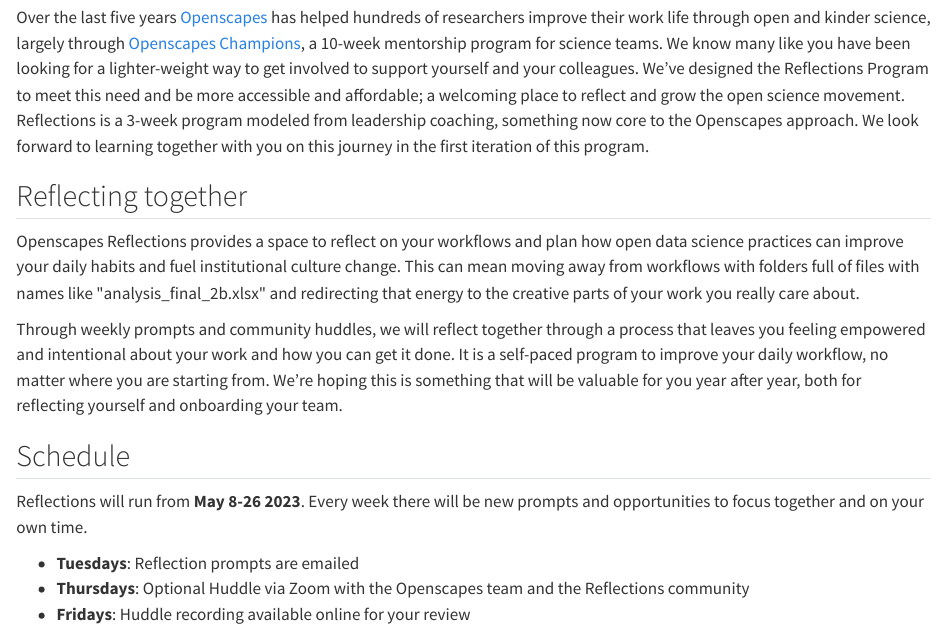
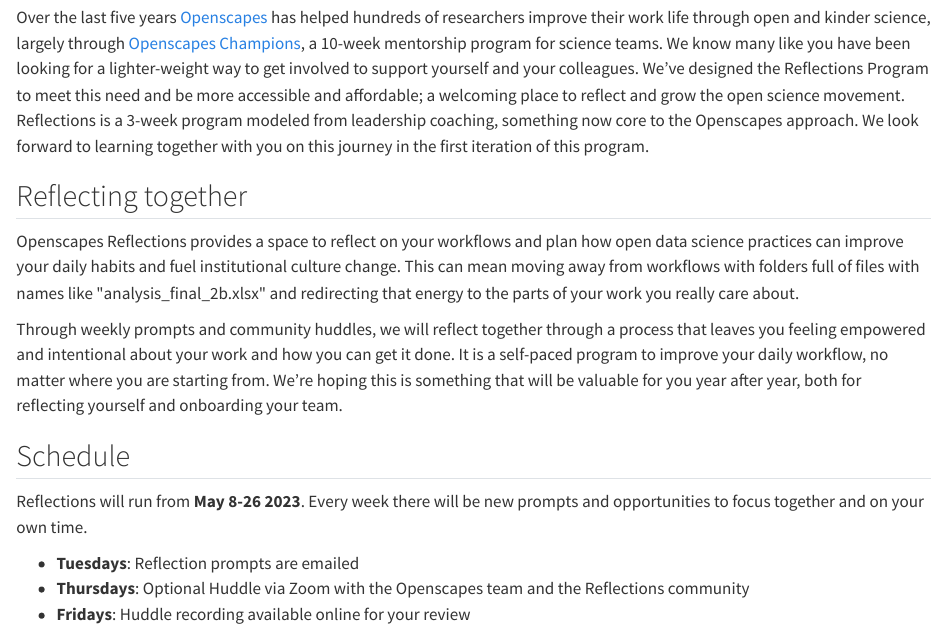
Before and after one commit to jmasterman1/Openscapes-Reflections-booklet, a Quarto document (index.qmd): the page in a window 1100 px wide, from 120 px down. Rendered offline with R 4.5, knitr and Pandoc in place of Quarto, with nearby package versions.

Commit message:
Update index.qmd

````diff
--- a/index.qmd
+++ b/index.qmd
@@ -14,7 +14,7 @@
 ```
 ## Reflecting together
 
-Openscapes Reflections provides a space to reflect on your workflows and plan how open data science practices can improve your daily habits and fuel institutional culture change. This can mean moving away from workflows with folders full of files with names like \"analysis_final_2b.xlsx\" and redirecting that energy to the creative parts of your work you really care about.
+Openscapes Reflections provides a space to reflect on your workflows and plan how open data science practices can improve your daily habits and fuel institutional culture change. This can mean moving away from workflows with folders full of files with names like \"analysis_final_2b.xlsx\" and redirecting that energy to the parts of your work you really care about.
 
 Through weekly prompts and community huddles, we will reflect together through a process that leaves you feeling empowered and intentional about your work and how you can get it done. It is a self-paced program to improve your daily workflow, no matter where you are starting from. We're hoping this is something that will be valuable for you year after year, both for reflecting yourself and onboarding your team.
 
````
